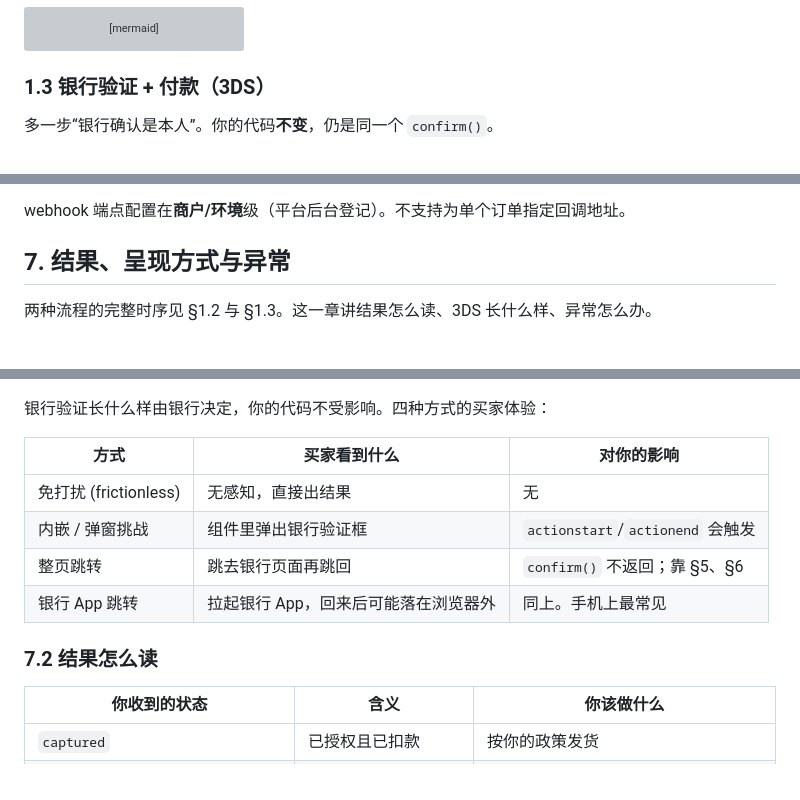
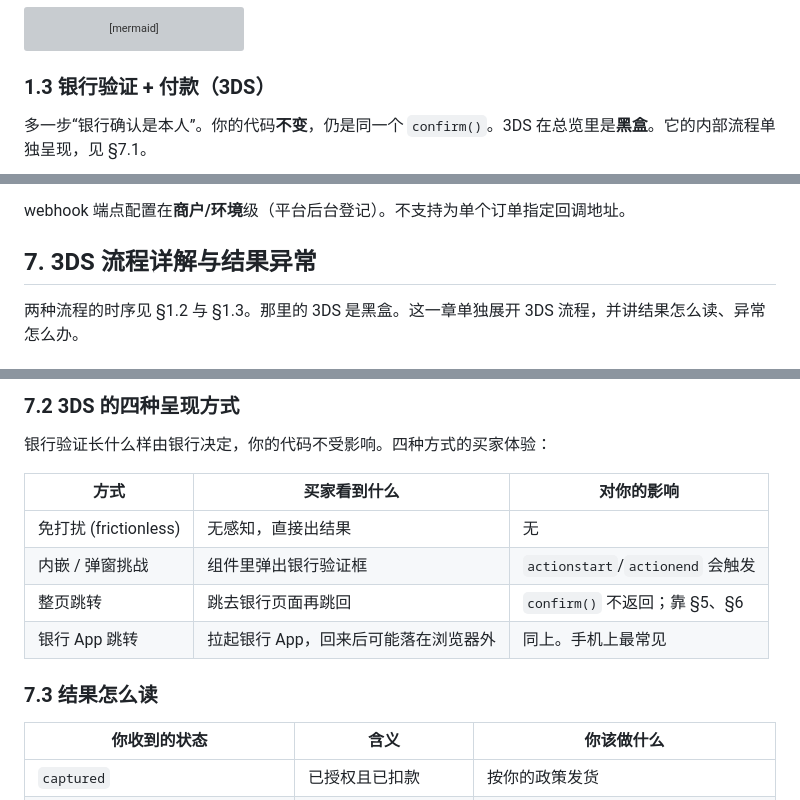
Before and after one commit to 1aboveio/wallet-architecture, a Markdown page: docs/payment-element-merchant-integration-guide.md, 3 parts joined by grey strips. Drawn GitHub-style; grey boxes are pictures that could not be loaded.

````diff
--- a/docs/payment-element-merchant-integration-guide.md
+++ b/docs/payment-element-merchant-integration-guide.md
@@ -79,7 +79,7 @@ sequenceDiagram
 
 ### 1.3 银行验证 + 付款（3DS）
 
-多一步“银行确认是本人”。你的代码**不变**，仍是同一个 `confirm()`。
+多一步“银行确认是本人”。你的代码**不变**，仍是同一个 `confirm()`。3DS 在总览里是**黑盒**。它的内部流程单独呈现，见 §7.1。
 
 ```mermaid
 sequenceDiagram
@@ -570,7 +570,7 @@ app.post(
 
 webhook 端点配置在**商户/环境**级（平台后台登记）。不支持为单个订单指定回调地址。
 
-## 7. 结果、呈现方式与异常
+## 7. 3DS 流程详解与结果异常
 
-两种流程的完整时序见 §1.2 与 §1.3。这一章讲结果怎么读、3DS 长什么样、异常怎么办。
+两种流程的时序见 §1.2 与 §1.3。那里的 3DS 是黑盒。这一章单独展开 3DS 流程，并讲结果怎么读、异常怎么办。
 
@@ -578,3 +611,4 @@ webhook 端点配置在**商户/环境**级（平台后台登记）。不支持
+### 7.2 3DS 的四种呈现方式
 
 银行验证长什么样由银行决定，你的代码不受影响。四种方式的买家体验：
 
@@ -585,7 +619,7 @@ webhook 端点配置在**商户/环境**级（平台后台登记）。不支持
 | 整页跳转 | 跳去银行页面再跳回 | `confirm()` 不返回；靠 §5、§6 |
 | 银行 App 跳转 | 拉起银行 App，回来后可能落在浏览器外 | 同上。手机上最常见 |
 
-### 7.2 结果怎么读
+### 7.3 结果怎么读
 
 | 你收到的状态 | 含义 | 你该做什么 |
 | --- | --- | --- |
````
Also changed, not shown: other parts of docs/payment-element-merchant-integration-guide.md (+42 -9 lines).
